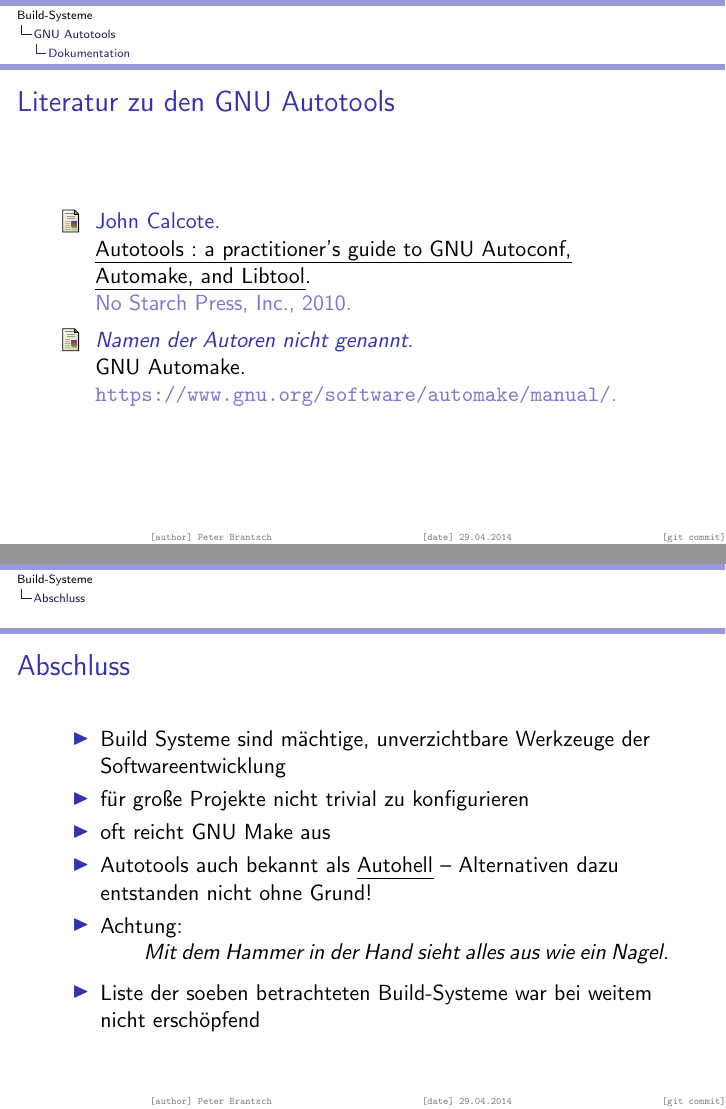
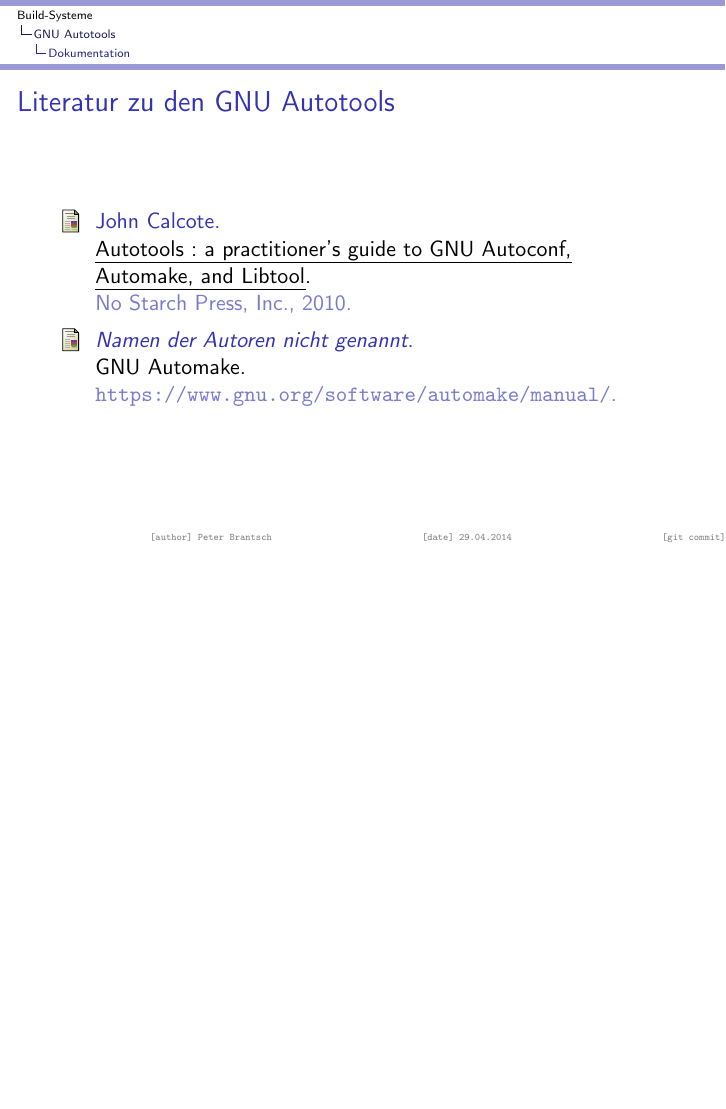
Before and after one commit to brantsch/build_systems_talk, LaTeX slides (presentation/build_systems_presentation.tex, which reads presentation/parts/final_page.tex): pages 30 and 31 of 32 before the commit and page 30 of 31 after it, the two joined at a grey line, the shorter picture padded with empty space. Compiled offline with pdfLaTeX; a LaTeX package or settings file that is missing is left out.

Commit message:
comment out stupid conclusion

```diff
--- a/presentation/parts/final_page.tex
+++ b/presentation/parts/final_page.tex
@@ -1,14 +1,14 @@
-\begin{frame}
-	\frametitle{Abschluss}
-	\begin{itemize}
-		\item Build Systeme sind mächtige, unverzichtbare Werkzeuge der Softwareentwicklung
-		\item für große Projekte nicht trivial zu konfigurieren
-		\item oft reicht GNU Make aus
-		\item Autotools auch bekannt als \emph{Autohell} -- Alternativen dazu entstanden nicht ohne Grund!
-		\item Achtung: \begin{quote} Mit dem Hammer in der Hand sieht alles aus wie ein Nagel. \end{quote}
-		\item Liste der soeben betrachteten Build-Systeme war bei weitem nicht erschöpfend
-	\end{itemize}
-\end{frame}
+%\begin{frame}
+%	\frametitle{Abschluss}
+%	\begin{itemize}
+%		\item Build Systeme sind mächtige, unverzichtbare Werkzeuge der Softwareentwicklung
+%		\item für große Projekte nicht trivial zu konfigurieren
+%		\item oft reicht GNU Make aus
+%		\item Autotools auch bekannt als \emph{Autohell} -- Alternativen dazu entstanden nicht ohne Grund!
+%		\item Achtung: \begin{quote} Mit dem Hammer in der Hand sieht alles aus wie ein Nagel. \end{quote}
+%		\item Liste der soeben betrachteten Build-Systeme war bei weitem nicht erschöpfend
+%	\end{itemize}
+%\end{frame}
 
 \begin{frame}[plain]
 	\huge
```
